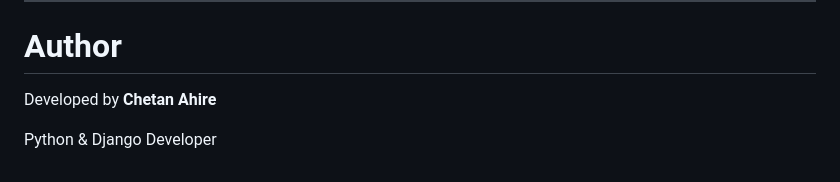
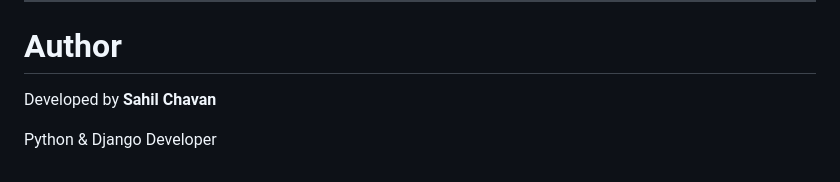
Before and after one commit to Sahilchavan1/SmartHire-Job-Portal, a Markdown page: README.md, the part around the change. GitHub-like rendering.

```diff
--- a/README.md
+++ b/README.md
@@ -267,6 +267,6 @@ Django admin panel used to manage users, jobs, and applications.
 
 # Author
 
-Developed by **Chetan Ahire**
+Developed by **Sahil Chavan**
 
 Python & Django Developer
```
